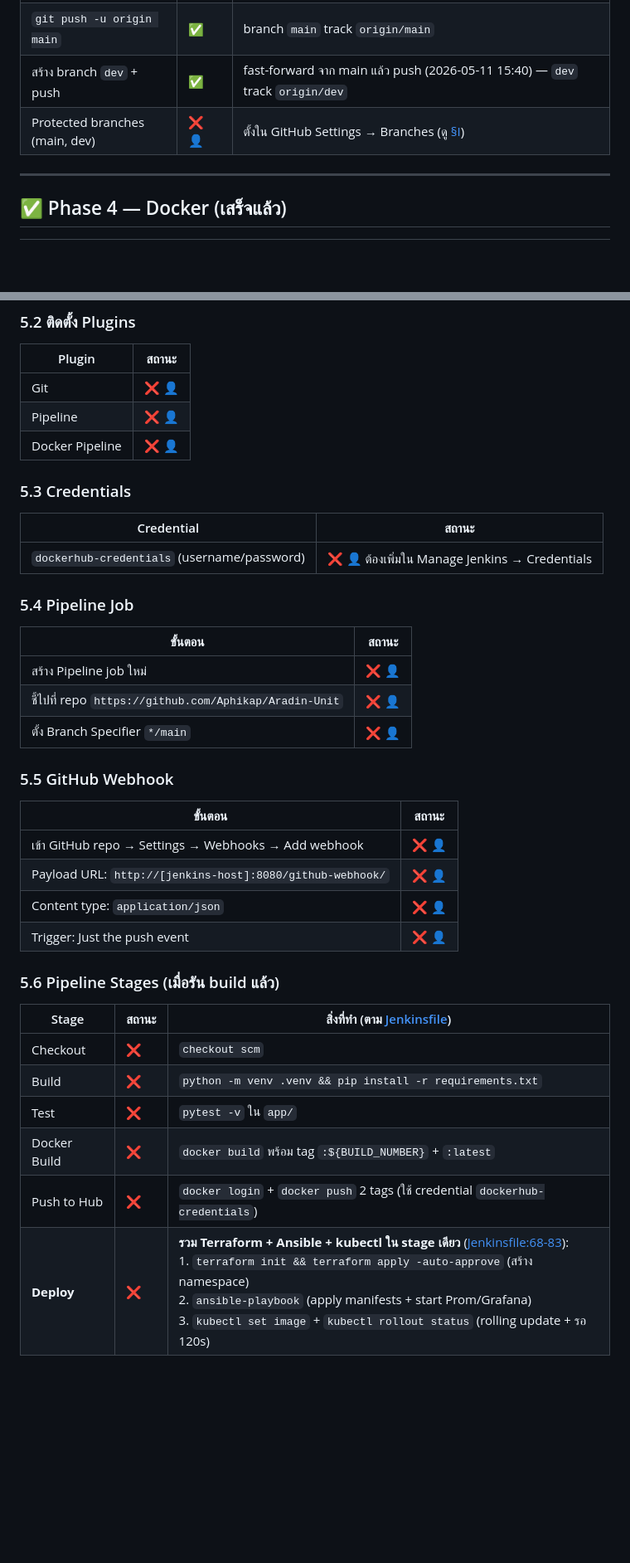
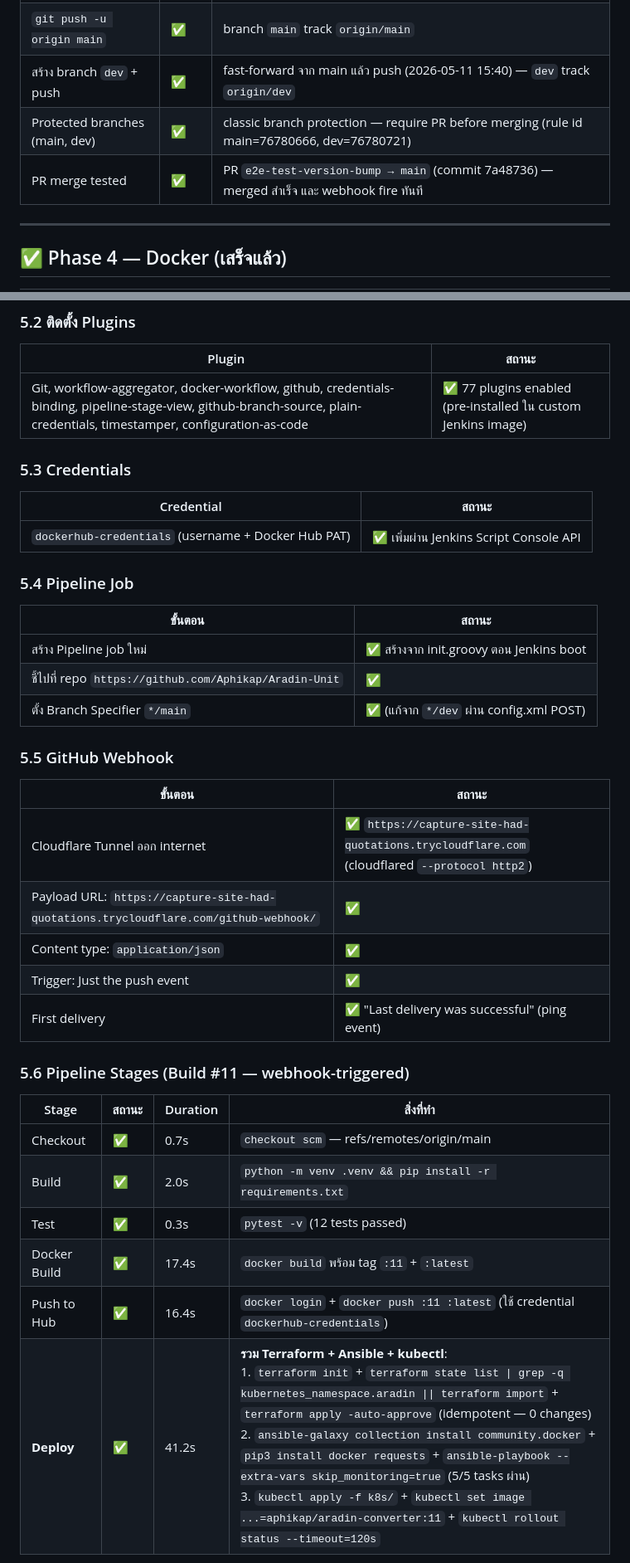
Before and after one commit to Aphikap/Aradin-Unit, a Markdown page: PROGRESS.md, 2 parts joined by grey strips. Shown at 83% size. Drawn GitHub-style; blank space fills up the shorter version.

```diff
--- a/PROGRESS.md
+++ b/PROGRESS.md
@@ -138,7 +137,8 @@ cd app && pytest -v
 | `git remote add origin` | ✅ | https://github.com/Aphikap/Aradin-Unit |
 | `git push -u origin main` | ✅ | branch `main` track `origin/main` |
 | สร้าง branch `dev` + push | ✅ | fast-forward จาก main แล้ว push (2026-05-11 15:40) — `dev` track `origin/dev` |
-| Protected branches (main, dev) | ❌ 👤 | ตั้งใน GitHub Settings → Branches (ดู [§I](#i-สร้าง-dev-branch--branch-protection-rubric-phase-1-ข้อ-1-3-pts)) |
+| Protected branches (main, dev) | ✅ | classic branch protection — require PR before merging (rule id main=76780666, dev=76780721) |
+| PR merge tested | ✅ | PR `e2e-test-version-bump → main` (commit 7a48736) — merged สำเร็จ และ webhook fire ทันที |
 
 ---
 
@@ -176,37 +176,36 @@ cd app && pytest -v
 ### 5.2 ติดตั้ง Plugins
 | Plugin | สถานะ |
 |--------|------|
-| Git | ❌ 👤 |
-| Pipeline | ❌ 👤 |
-| Docker Pipeline | ❌ 👤 |
+| Git, workflow-aggregator, docker-workflow, github, credentials-binding, pipeline-stage-view, github-branch-source, plain-credentials, timestamper, configuration-as-code | ✅ 77 plugins enabled (pre-installed ใน custom Jenkins image) |
 
 ### 5.3 Credentials
 | Credential | สถานะ |
 |-----------|------|
-| `dockerhub-credentials` (username/password) | ❌ 👤 ต้องเพิ่มใน Manage Jenkins → Credentials |
+| `dockerhub-credentials` (username + Docker Hub PAT) | ✅ เพิ่มผ่าน Jenkins Script Console API |
 
 ### 5.4 Pipeline Job
 | ขั้นตอน | สถานะ |
 |--------|------|
-| สร้าง Pipeline job ใหม่ | ❌ 👤 |
-| ชี้ไปที่ repo `https://github.com/Aphikap/Aradin-Unit` | ❌ 👤 |
-| ตั้ง Branch Specifier `*/main` | ❌ 👤 |
+| สร้าง Pipeline job ใหม่ | ✅ สร้างจาก init.groovy ตอน Jenkins boot |
+| ชี้ไปที่ repo `https://github.com/Aphikap/Aradin-Unit` | ✅ |
+| ตั้ง Branch Specifier `*/main` | ✅ (แก้จาก `*/dev` ผ่าน config.xml POST) |
 
 ### 5.5 GitHub Webhook
 | ขั้นตอน | สถานะ |
 |--------|------|
-| เข้า GitHub repo → Settings → Webhooks → Add webhook | ❌ 👤 |
-| Payload URL: `http://[jenkins-host]:8080/github-webhook/` | ❌ 👤 |
-| Content type: `application/json` | ❌ 👤 |
-| Trigger: Just the push event | ❌ 👤 |
+| Cloudflare Tunnel ออก internet | ✅ `https://capture-site-had-quotations.trycloudflare.com` (cloudflared `--protocol http2`) |
+| Payload URL: `https://capture-site-had-quotations.trycloudflare.com/github-webhook/` | ✅ |
+| Content type: `application/json` | ✅ |
+| Trigger: Just the push event | ✅ |
+| First delivery | ✅ "Last delivery was successful" (ping event) |
 
-### 5.6 Pipeline Stages (เมื่อรัน build แล้ว)
-| Stage | สถานะ | สิ่งที่ทำ (ตาม [Jenkinsfile](Jenkinsfile)) |
-|-------|------|------|
-| Checkout | ❌ | `checkout scm` |
-| Build | ❌ | `python -m venv .venv && pip install -r requirements.txt` |
-| Test | ❌ | `pytest -v` ใน `app/` |
-| Docker Build | ❌ | `docker build` พร้อม tag `:${BUILD_NUMBER}` + `:latest` |
-| Push to Hub | ❌ | `docker login` + `docker push` 2 tags (ใช้ credential `dockerhub-credentials`) |
-| **Deploy** | ❌ | **รวม Terraform + Ansible + kubectl ใน stage เดียว** ([Jenkinsfile:68-83](Jenkinsfile#L68-L83)):<br>1. `terraform init && terraform apply -auto-approve` (สร้าง namespace)<br>2. `ansible-playbook` (apply manifests + start Prom/Grafana)<br>3. `kubectl set image` + `kubectl rollout status` (rolling update + รอ 120s) |
+### 5.6 Pipeline Stages (Build #11 — webhook-triggered)
+| Stage | สถานะ | Duration | สิ่งที่ทำ |
+|-------|------|---------|------|
+| Checkout | ✅ | 0.7s | `checkout scm` — refs/remotes/origin/main |
+| Build | ✅ | 2.0s | `python -m venv .venv && pip install -r requirements.txt` |
+| Test | ✅ | 0.3s | `pytest -v` (12 tests passed) |
+| Docker Build | ✅ | 17.4s | `docker build` พร้อม tag `:11` + `:latest` |
+| Push to Hub | ✅ | 16.4s | `docker login` + `docker push :11 :latest` (ใช้ credential `dockerhub-credentials`) |
+| **Deploy** | ✅ | 41.2s | **รวม Terraform + Ansible + kubectl**:<br>1. `terraform init` + `terraform state list \| grep -q kubernetes_namespace.aradin \|\| terraform import` + `terraform apply -auto-approve` (idempotent — 0 changes)<br>2. `ansible-galaxy collection install community.docker` + `pip3 install docker requests` + `ansible-playbook --extra-vars skip_monitoring=true` (5/5 tasks ผ่าน)<br>3. `kubectl apply -f k8s/` + `kubectl set image ...=aphikap/aradin-converter:11` + `kubectl rollout status --timeout=120s` |
 
```
Also changed, not shown: other parts of PROGRESS.md (+73 -44 lines).
